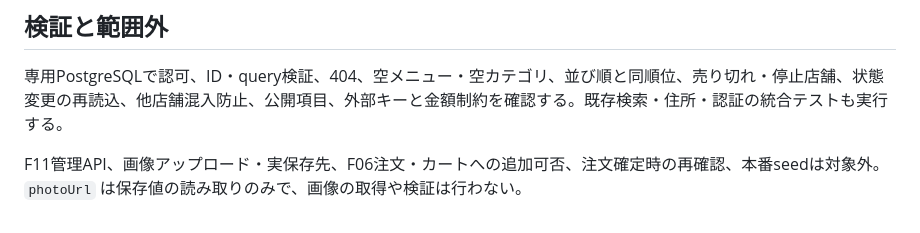
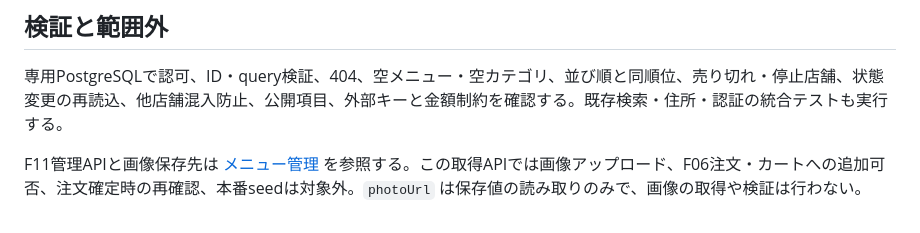
Before and after one commit to hiromu-kon/food-delivery, a Markdown page: docs/specs/menu.md, the part around the change. GitHub-like rendering.

Commit message:
docs: メニュー管理と画像保存方針を記載

```diff
--- a/docs/specs/menu.md
+++ b/docs/specs/menu.md
@@ -37,4 +37,4 @@
 
 専用PostgreSQLで認可、ID・query検証、404、空メニュー・空カテゴリ、並び順と同順位、売り切れ・停止店舗、状態変更の再読込、他店舗混入防止、公開項目、外部キーと金額制約を確認する。既存検索・住所・認証の統合テストも実行する。
 
-F11管理API、画像アップロード・実保存先、F06注文・カートへの追加可否、注文確定時の再確認、本番seedは対象外。`photoUrl` は保存値の読み取りのみで、画像の取得や検証は行わない。
+F11管理APIと画像保存先は [メニュー管理](menu-management.md) を参照する。この取得APIでは画像アップロード、F06注文・カートへの追加可否、注文確定時の再確認、本番seedは対象外。`photoUrl` は保存値の読み取りのみで、画像の取得や検証は行わない。
```
Also changed, not shown: docs/specs/menu-management.md (added, +36 -0 lines).
